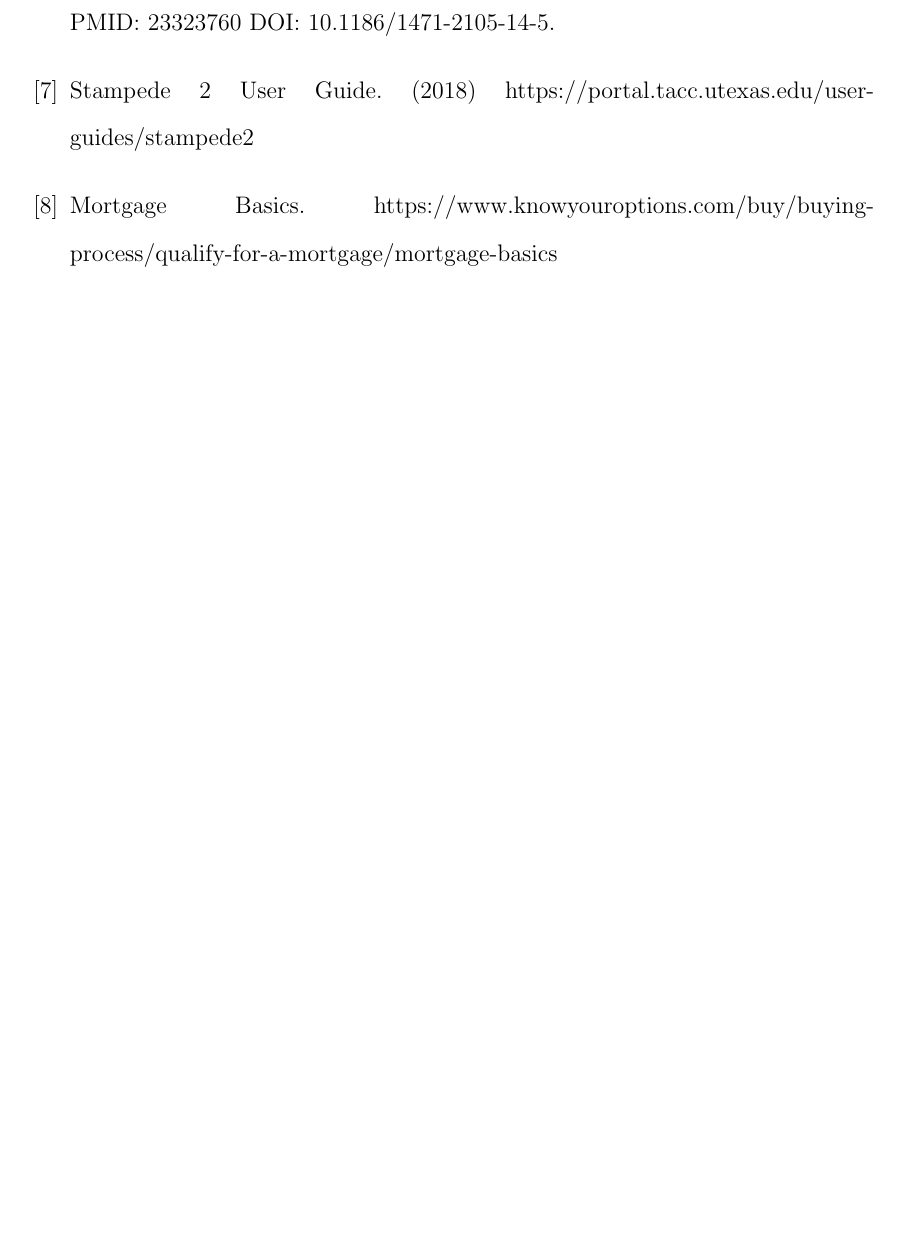
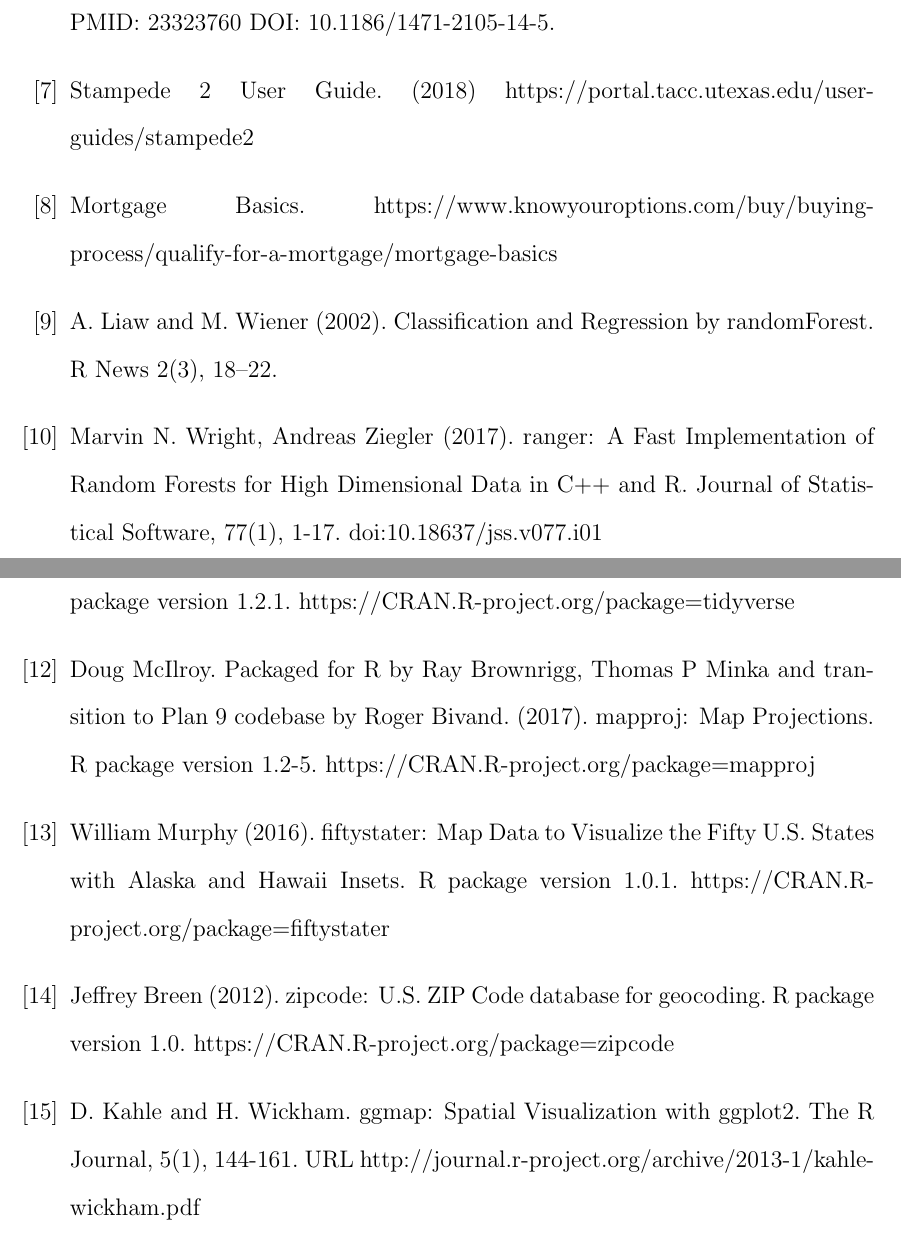
Before and after one commit to tbillman/Wang499, a LaTeX thesis (Paper LaTeX/HonorsThesis/HonorsThesis.tex, which reads Paper LaTeX/HonorsThesis/biblio.tex): part of page 27 of 28 before the commit and two parts of pages 27 and 28 of 29 after it, the two joined at a grey line, cut so that both start at the same text, the shorter picture padded with empty space. Compiled offline with pdfLaTeX.

Commit message:
Added R Package Citations

```diff
--- a/Paper LaTeX/HonorsThesis/biblio.tex
+++ b/Paper LaTeX/HonorsThesis/biblio.tex
@@ -20,4 +20,31 @@
 Stampede 2 User Guide. (2018) https://portal.tacc.utexas.edu/user-guides/stampede2
 \bibitem{Fannie}
 Mortgage Basics. https://www.knowyouroptions.com/buy/buying-process/qualify-for-a-mortgage/mortgage-basics
+\bibitem{randomForest}
+A. Liaw and M. Wiener (2002). Classification and Regression by
+randomForest. R News 2(3), 18--22.
+\bibitem{ranger}
+Marvin N. Wright, Andreas Ziegler (2017). ranger: A Fast Implementation
+of Random Forests for High Dimensional Data in C++ and R. Journal of
+Statistical Software, 77(1), 1-17. doi:10.18637/jss.v077.i01
+\bibitem{tidyverse}
+Hadley Wickham (2017). tidyverse: Easily Install and Load the
+'Tidyverse'. R package version 1.2.1.
+https://CRAN.R-project.org/package=tidyverse
+\bibitem{mapproj}
+Doug McIlroy. Packaged for R by Ray Brownrigg, Thomas P Minka and
+transition to Plan 9 codebase by Roger Bivand. (2017). mapproj: Map
+Projections. R package version 1.2-5.
+https://CRAN.R-project.org/package=mapproj
+\bibitem{fiftystater}
+William Murphy (2016). fiftystater: Map Data to Visualize the Fifty U.S.
+States with Alaska and Hawaii Insets. R package version 1.0.1.
+https://CRAN.R-project.org/package=fiftystater
+\bibitem{zipcode}
+Jeffrey Breen (2012). zipcode: U.S. ZIP Code database for geocoding. R
+package version 1.0. https://CRAN.R-project.org/package=zipcode
+\bibitem{ggmap}
+D. Kahle and H. Wickham. ggmap: Spatial Visualization with ggplot2. The
+R Journal, 5(1), 144-161. URL
+http://journal.r-project.org/archive/2013-1/kahle-wickham.pdf
 \end{thebibliography}
```
Also changed, not shown: Paper LaTeX/HonorsThesis/HonorsThesis.pdf, 4 other files.
